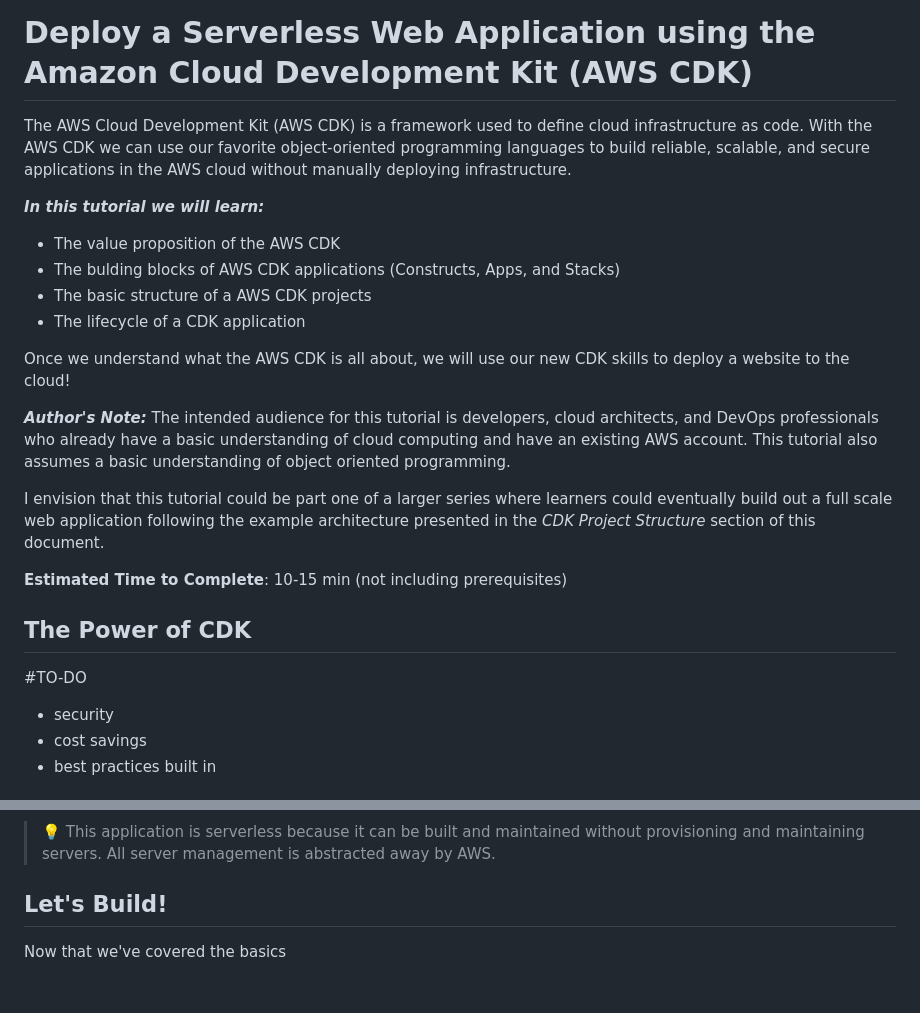
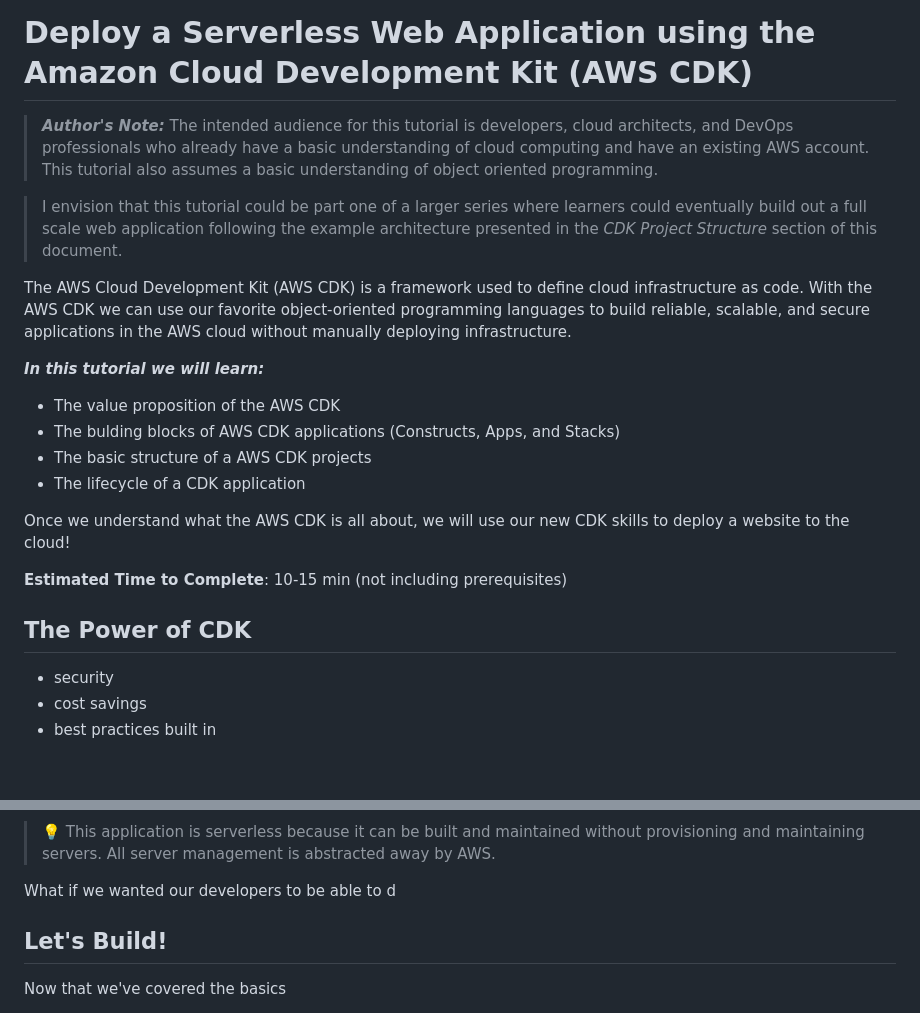
Before and after one commit to Tara-Cloud/aws-cdk-tutorial, a Markdown page: README.md, 2 parts joined by grey strips. Rendered like a GitHub page; blank space fills up the shorter version.

Commit message:
move authors note

```diff
--- a/README.md
+++ b/README.md
@@ -1,4 +1,10 @@
 # Deploy a Serverless Web Application using the Amazon Cloud Development Kit (AWS CDK)
+
+>***Author's Note:***
+>The intended audience for this tutorial is developers, cloud architects, and DevOps professionals who already have a basic understanding of cloud computing and have an existing AWS account.  This tutorial also assumes a basic understanding of object oriented programming.
+
+>I envision that this tutorial could be part one of a larger series where learners could eventually build out a full scale web application following the example architecture presented in the *CDK Project Structure* section of this document.
+
 The AWS Cloud Development Kit (AWS CDK) is a framework used to define cloud infrastructure as code.  With the AWS CDK we can use our favorite object-oriented programming languages to build reliable, scalable, and secure applications in the AWS cloud without manually deploying infrastructure.
 
 ***In this tutorial we will learn:***
@@ -9,16 +15,9 @@ The AWS Cloud Development Kit (AWS CDK) is a framework used to define cloud infr
 
 Once we understand what the AWS CDK is all about, we will use our new CDK skills to deploy a website to the cloud!
 
-***Author's Note:***
-The intended audience for this tutorial is developers, cloud architects, and DevOps professionals who already have a basic understanding of cloud computing and have an existing AWS account.  This tutorial also assumes a basic understanding of object oriented programming.
-
-I envision that this tutorial could be part one of a larger series where learners could eventually build out a full scale web application following the example architecture presented in the *CDK Project Structure* section of this document.
-
 **Estimated Time to Complete**: 10-15 min (not including prerequisites)
 
 ## The Power of CDK
-
-#TO-DO
 
 - security
 - cost savings
@@ -40,6 +39,8 @@ Now that we've got the basic terminology down, consider what this architecture c
 ![img](readme-assets/example_serverless_architecture.png)
 
 > :bulb: This application is serverless because it can be built and maintained without provisioning and maintaining servers.  All server management is abstracted away by AWS.
+
+What if we wanted our developers to be able to d
 
 ## Let's Build!
 
```
